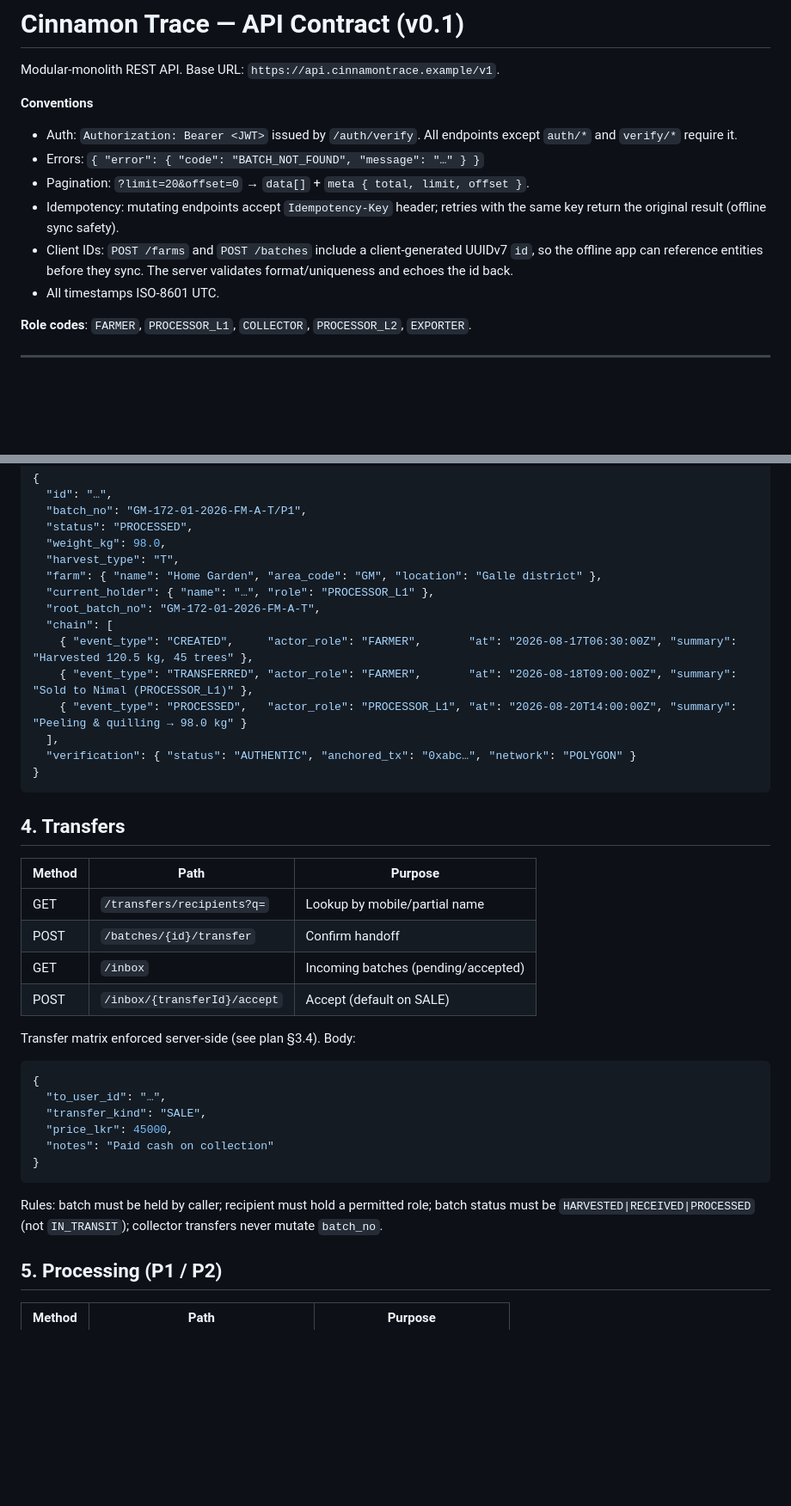
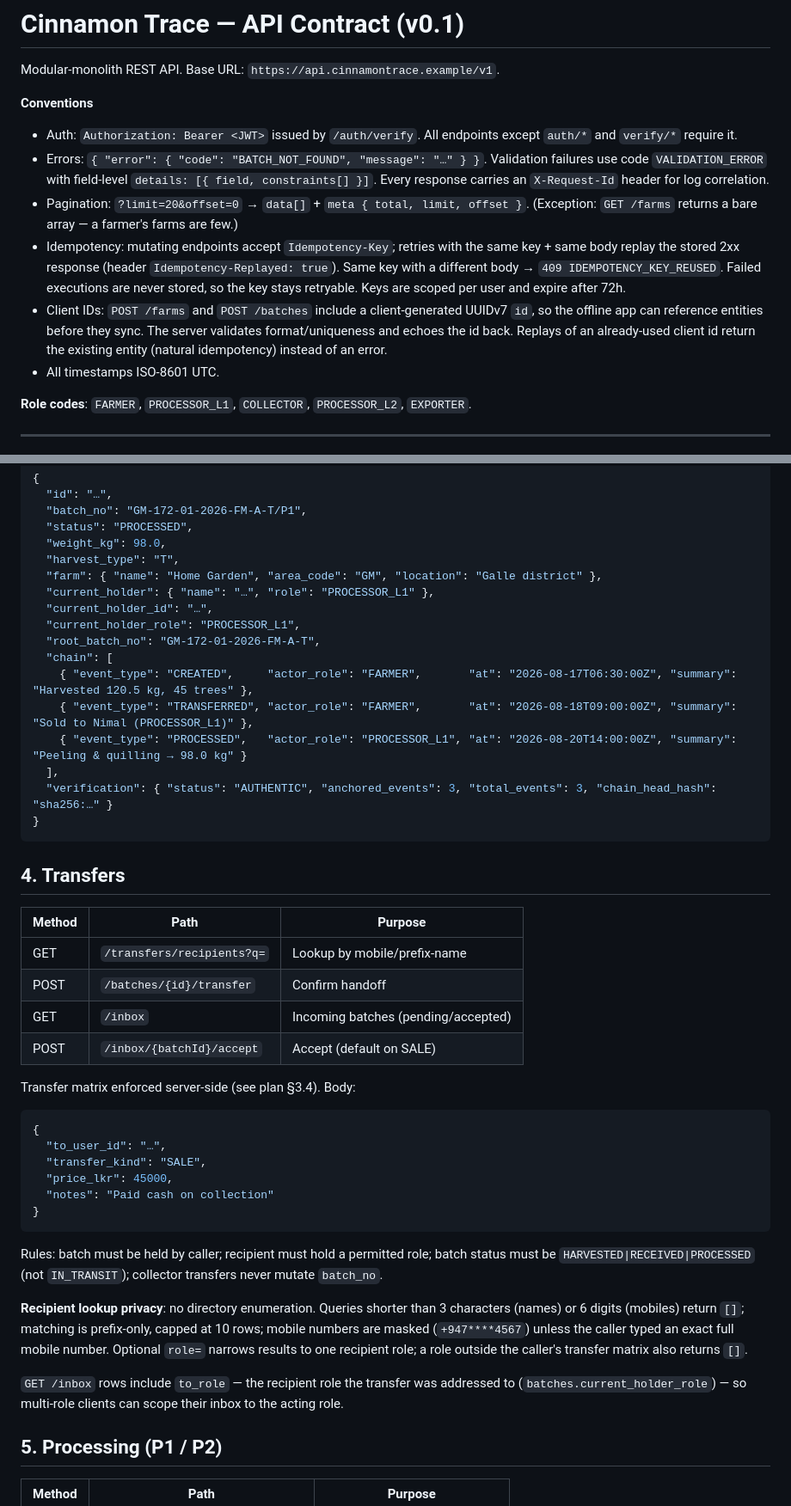
Before and after one commit to viduwaa/cinnamon-tracker, a Markdown page: docs/api-spec.md, 2 parts joined by grey strips. Shown at 86% size. Drawn GitHub-style; blank space fills up the shorter version.

Commit message:
docs: update API spec with idempotency, privacy rules, and error contracts

````diff
--- a/docs/api-spec.md
+++ b/docs/api-spec.md
@@ -6,13 +6,22 @@ Modular-monolith REST API. Base URL: `https://api.cinnamontrace.example/v1`.
 
 - Auth: `Authorization: Bearer <JWT>` issued by `/auth/verify`. All endpoints
   except `auth/*` and `verify/*` require it.
-- Errors: `{ "error": { "code": "BATCH_NOT_FOUND", "message": "…" } }`
+- Errors: `{ "error": { "code": "BATCH_NOT_FOUND", "message": "…" } }`.
+  Validation failures use code `VALIDATION_ERROR` with field-level
+  `details: [{ field, constraints[] }]`. Every response carries an
+  `X-Request-Id` header for log correlation.
 - Pagination: `?limit=20&offset=0` → `data[]` + `meta { total, limit, offset }`.
-- Idempotency: mutating endpoints accept `Idempotency-Key` header; retries
-  with the same key return the original result (offline sync safety).
+  (Exception: `GET /farms` returns a bare array — a farmer's farms are few.)
+- Idempotency: mutating endpoints accept `Idempotency-Key`; retries with the
+  same key + same body replay the stored 2xx response (header
+  `Idempotency-Replayed: true`). Same key with a different body → `409
+  IDEMPOTENCY_KEY_REUSED`. Failed executions are never stored, so the key
+  stays retryable. Keys are scoped per user and expire after 72h.
 - Client IDs: `POST /farms` and `POST /batches` include a client-generated
   UUIDv7 `id`, so the offline app can reference entities before they sync.
-  The server validates format/uniqueness and echoes the id back.
+  The server validates format/uniqueness and echoes the id back. Replays of
+  an already-used client id return the existing entity (natural
+  idempotency) instead of an error.
 - All timestamps ISO-8601 UTC.
 
 **Role codes**: `FARMER`, `PROCESSOR_L1`, `COLLECTOR`, `PROCESSOR_L2`, `EXPORTER`.
@@ -121,13 +130,15 @@ caller, harvest_date ≤ today, weight > 0. Collision → `409`
   "harvest_type": "T",
   "farm": { "name": "Home Garden", "area_code": "GM", "location": "Galle district" },
   "current_holder": { "name": "…", "role": "PROCESSOR_L1" },
+  "current_holder_id": "…",
+  "current_holder_role": "PROCESSOR_L1",
   "root_batch_no": "GM-172-01-2026-FM-A-T",
   "chain": [
     { "event_type": "CREATED",     "actor_role": "FARMER",       "at": "2026-08-17T06:30:00Z", "summary": "Harvested 120.5 kg, 45 trees" },
     { "event_type": "TRANSFERRED", "actor_role": "FARMER",       "at": "2026-08-18T09:00:00Z", "summary": "Sold to Nimal (PROCESSOR_L1)" },
     { "event_type": "PROCESSED",   "actor_role": "PROCESSOR_L1", "at": "2026-08-20T14:00:00Z", "summary": "Peeling & quilling → 98.0 kg" }
   ],
-  "verification": { "status": "AUTHENTIC", "anchored_tx": "0xabc…", "network": "POLYGON" }
+  "verification": { "status": "AUTHENTIC", "anchored_events": 3, "total_events": 3, "chain_head_hash": "sha256:…" }
 }
 ```
 
@@ -135,10 +146,10 @@ caller, harvest_date ≤ today, weight > 0. Collision → `409`
 
 | Method | Path | Purpose |
 |--------|------|---------|
-| GET  | `/transfers/recipients?q=` | Lookup by mobile/partial name |
+| GET  | `/transfers/recipients?q=` | Lookup by mobile/prefix-name |
 | POST | `/batches/{id}/transfer` | Confirm handoff |
 | GET  | `/inbox` | Incoming batches (pending/accepted) |
-| POST | `/inbox/{transferId}/accept` | Accept (default on SALE) |
+| POST | `/inbox/{batchId}/accept` | Accept (default on SALE) |
 
 Transfer matrix enforced server-side (see plan §3.4). Body:
 
@@ -154,6 +165,17 @@ Transfer matrix enforced server-side (see plan §3.4). Body:
 Rules: batch must be held by caller; recipient must hold a permitted role;
 batch status must be `HARVESTED|RECEIVED|PROCESSED` (not `IN_TRANSIT`);
 collector transfers never mutate `batch_no`.
+
+**Recipient lookup privacy**: no directory enumeration. Queries shorter than
+3 characters (names) or 6 digits (mobiles) return `[]`; matching is
+prefix-only, capped at 10 rows; mobile numbers are masked
+(`+947****4567`) unless the caller typed an exact full mobile number.
+Optional `role=` narrows results to one recipient role; a role outside the
+caller's transfer matrix also returns `[]`.
+
+`GET /inbox` rows include `to_role` — the recipient role the transfer was
+addressed to (`batches.current_holder_role`) — so multi-role clients can
+scope their inbox to the acting role.
 
 ## 5. Processing (P1 / P2)
 
````
Also changed, not shown: other parts of docs/api-spec.md (+11 -5 lines), IDEA.md (added, +1 -0 lines).
